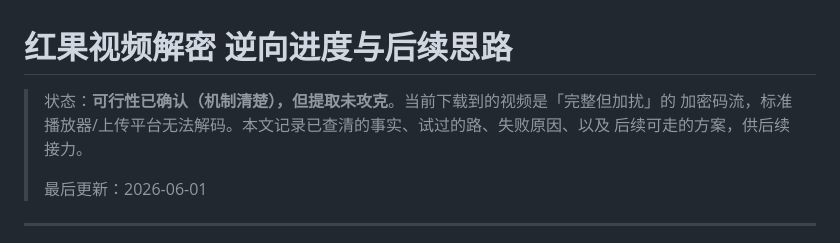
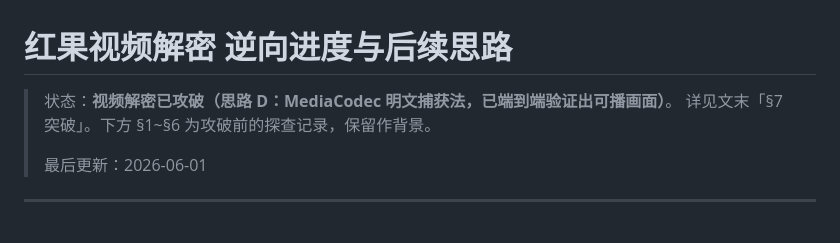
Before and after one commit to zhangbaio/hongguo, a Markdown page: docs/VIDEO_DECRYPTION_RE.md, the part around one of its changes. GitHub-like rendering.

```diff
--- a/docs/VIDEO_DECRYPTION_RE.md
+++ b/docs/VIDEO_DECRYPTION_RE.md
@@ -1,8 +1,7 @@
 # 红果视频解密 逆向进度与后续思路
 
-> 状态：**可行性已确认（机制清楚），但提取未攻克**。当前下载到的视频是「完整但加扰」的
-> 加密码流，标准播放器/上传平台无法解码。本文记录已查清的事实、试过的路、失败原因、以及
-> 后续可走的方案，供后续接力。
+> 状态：**视频解密已攻破（思路 D：MediaCodec 明文捕获法，已端到端验证出可播画面）**。
+> 详见文末「§7 突破」。下方 §1~§6 为攻破前的探查记录，保留作背景。
 >
 > 最后更新：2026-06-01
 
```
Also changed, not shown: other parts of docs/VIDEO_DECRYPTION_RE.md (+57 -4 lines).
